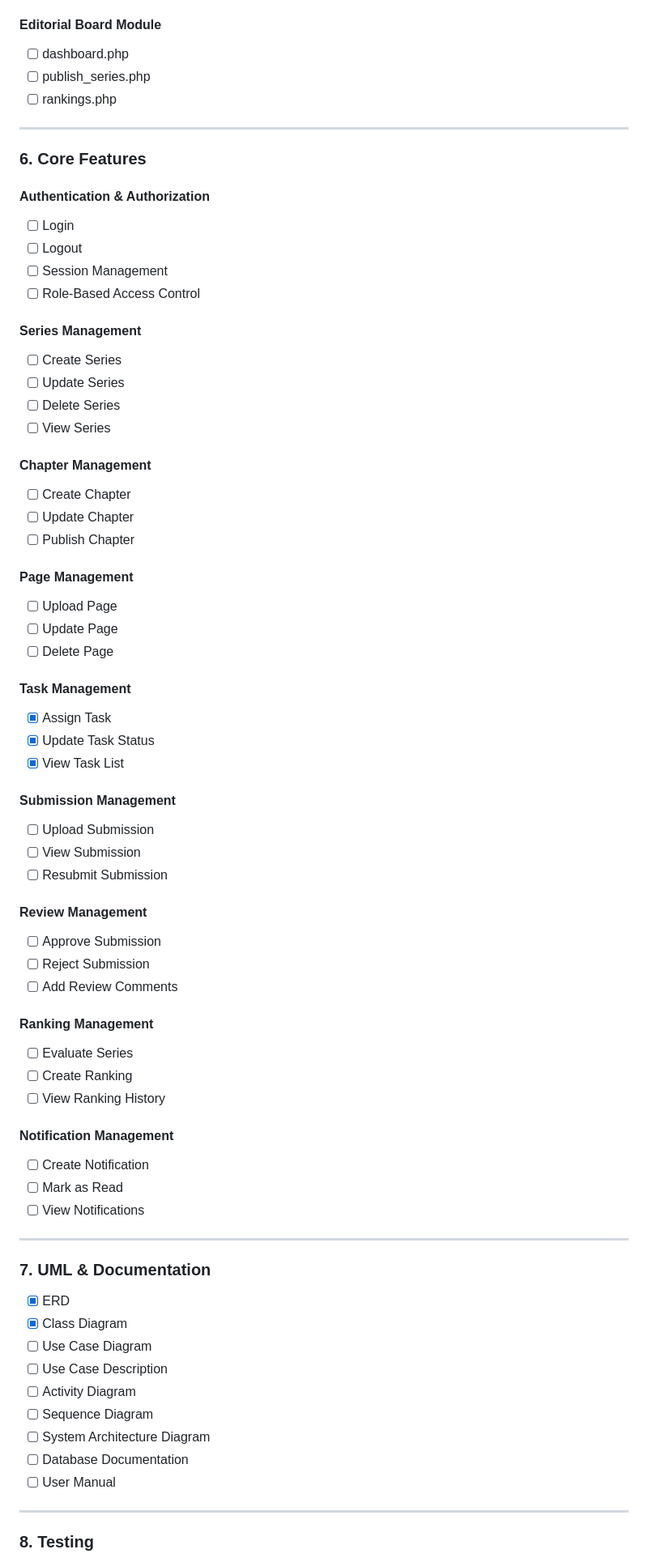
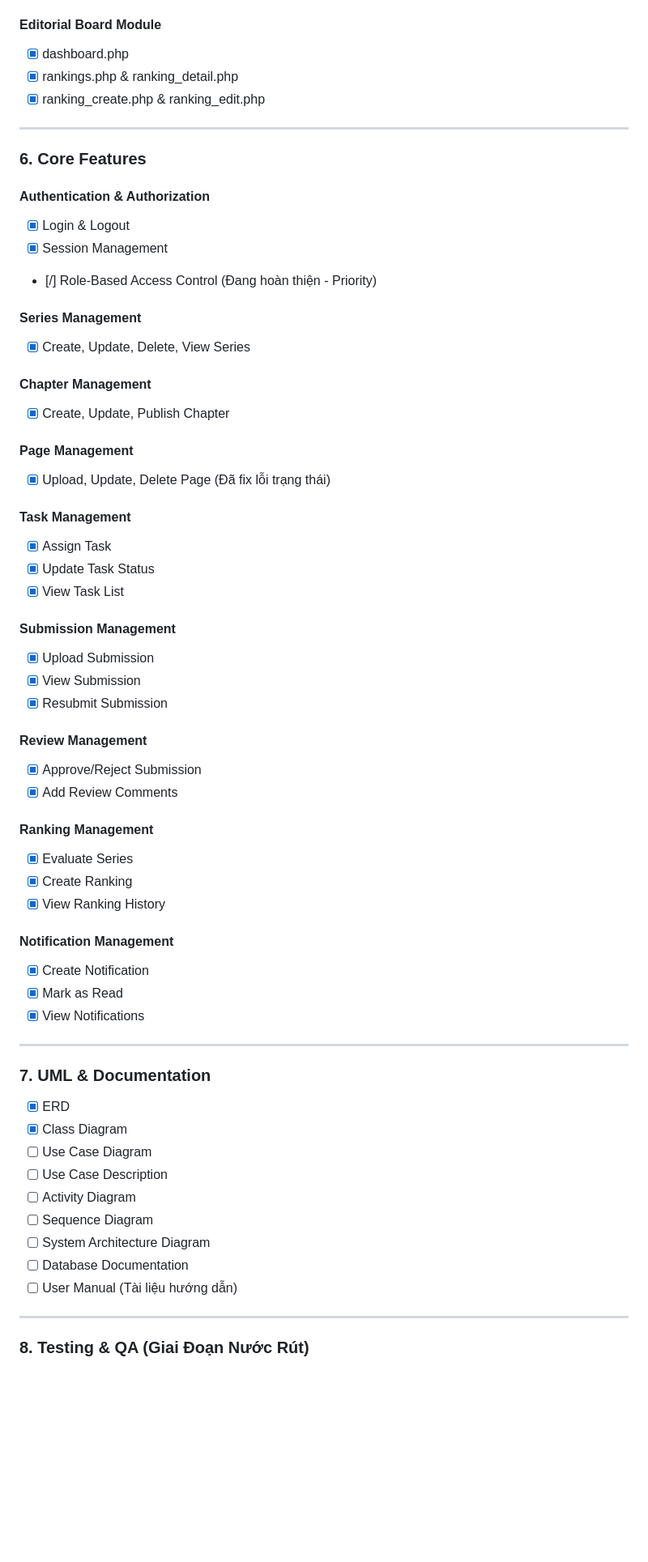
Before and after one commit to trongtan0079/Manga-publishing-management-system, a Markdown page: Project_Checklist.md, the part around one of its changes. Shown at 81% size. Rendered like a GitHub page; blank space fills up the shorter version.

Commit message:
Cập nhật Tài liệu / Lộ trình (Documentation)

```diff
--- a/Project_Checklist.md
+++ b/Project_Checklist.md
@@ -99,69 +96,50 @@
 
 #### Editorial Board Module
-
-* [ ] dashboard.php
-* [ ] publish_series.php
-* [ ] rankings.php
+* [x] dashboard.php
+* [x] rankings.php & ranking_detail.php
+* [x] ranking_create.php & ranking_edit.php
 
 ---
 
 ### 6. Core Features
 
 #### Authentication & Authorization
-
-* [ ] Login
-* [ ] Logout
-* [ ] Session Management
-* [ ] Role-Based Access Control
+* [x] Login & Logout
+* [x] Session Management
+* [/] Role-Based Access Control (Đang hoàn thiện - Priority)
 
 #### Series Management
-
-* [ ] Create Series
-* [ ] Update Series
-* [ ] Delete Series
-* [ ] View Series
+* [x] Create, Update, Delete, View Series
 
 #### Chapter Management
-
-* [ ] Create Chapter
-* [ ] Update Chapter
-* [ ] Publish Chapter
+* [x] Create, Update, Publish Chapter
 
 #### Page Management
-
-* [ ] Upload Page
-* [ ] Update Page
-* [ ] Delete Page
+* [x] Upload, Update, Delete Page (Đã fix lỗi trạng thái)
 
 #### Task Management
-
 * [x] Assign Task
 * [x] Update Task Status
 * [x] View Task List
 
 #### Submission Management
-
-* [ ] Upload Submission
-* [ ] View Submission
-* [ ] Resubmit Submission
+* [x] Upload Submission
+* [x] View Submission
+* [x] Resubmit Submission
 
 #### Review Management
-
-* [ ] Approve Submission
-* [ ] Reject Submission
-* [ ] Add Review Comments
+* [x] Approve/Reject Submission
+* [x] Add Review Comments
 
 #### Ranking Management
-
-* [ ] Evaluate Series
-* [ ] Create Ranking
-* [ ] View Ranking History
+* [x] Evaluate Series
+* [x] Create Ranking
+* [x] View Ranking History
 
 #### Notification Management
-
-* [ ] Create Notification
-* [ ] Mark as Read
-* [ ] View Notifications
+* [x] Create Notification
+* [x] Mark as Read
+* [x] View Notifications
 
 ---
 
@@ -175,9 +153,9 @@
 * [ ] Sequence Diagram
 * [ ] System Architecture Diagram
 * [ ] Database Documentation
-* [ ] User Manual
+* [ ] User Manual (Tài liệu hướng dẫn)
 
 ---
 
-### 8. Testing
+### 8. Testing & QA (Giai Đoạn Nước Rút)
 
```
Also changed, not shown: other parts of Project_Checklist.md (+49 -53 lines).
